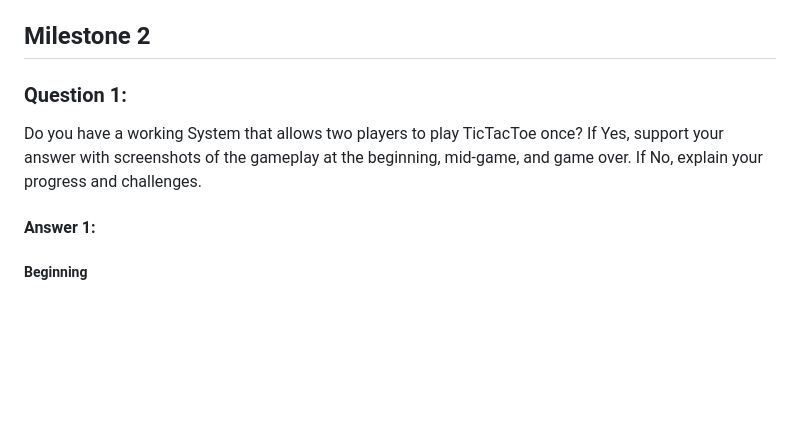
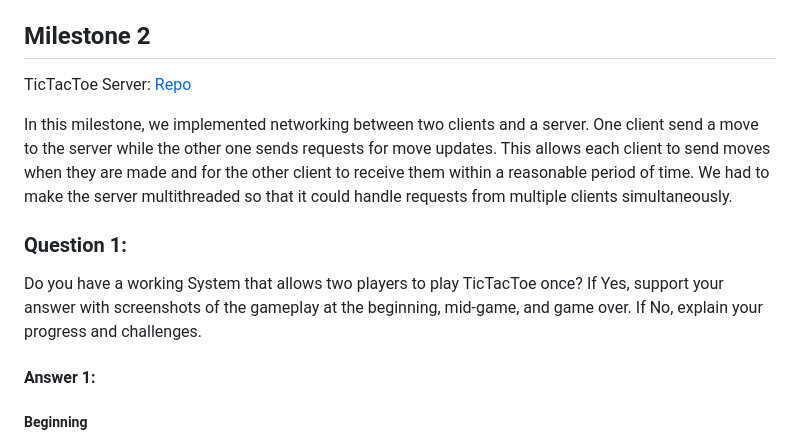
Before and after one commit to carykees98/Tic-Tac-Toe_Server, a Markdown page: readme.md, the part around the change. GitHub-like rendering; blank space fills up the shorter version.

Commit message:
added brief summary of the week

```diff
--- a/readme.md
+++ b/readme.md
@@ -34,11 +34,17 @@ implementation provided by `Thread` and would not produce the expected outcome.z
 
 ## Milestone 2
 
+TicTacToe Server: [Repo](https://github.com/carykees98/Tic-Tac-Toe_Server)
+
+In this milestone, we implemented networking between two clients and a server. One client send a move to the server
+while the other one sends requests for move updates. This allows each client to send moves when they are made and for
+the other client to receive them within a reasonable period of time. We had to make the server multithreaded so that it
+could handle requests from multiple clients simultaneously.
+
 ### Question 1:
 
 Do you have a working System that allows two players to play TicTacToe once? If Yes, support your answer with
-screenshots of the gameplay at the
-beginning, mid-game, and game over. If No, explain your progress and challenges.
+screenshots of the gameplay at the beginning, mid-game, and game over. If No, explain your progress and challenges.
 
 #### Answer 1:
 
```
